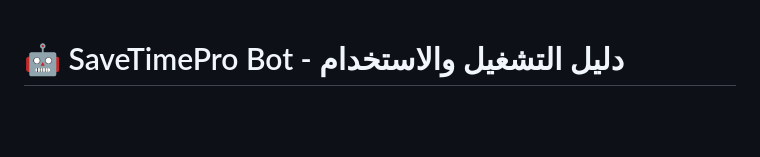
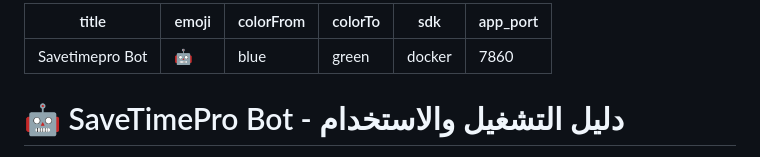
Before and after one commit to seif-elmuselmani/Bot, a Markdown page: README.md, the part around the change. Rendered like a GitHub page; blank space fills up the shorter version.

Commit message:
Add Hugging Face metadata

```diff
--- a/README.md
+++ b/README.md
@@ -1,3 +1,12 @@
+---
+title: Savetimepro Bot
+emoji: 🤖
+colorFrom: blue
+colorTo: green
+sdk: docker
+app_port: 7860
+---
+
 # 🤖 SaveTimePro Bot - دليل التشغيل والاستخدام
 
 مرحباً بك في **SaveTimePro Bot**، وهو بوت تليجرام نصف مؤتمت (Semi-automated) مصمم ليكون واجهة متكاملة لتقديم الخدمات الأكاديمية، والترجمة، وخدمات التصميم (السير الذاتية والبورتفوليو)، وإدارة المحافظ المالية للمستخدمين يدوياً عن طريق لوحة تحكم المشرفين (Admin Group).
```
